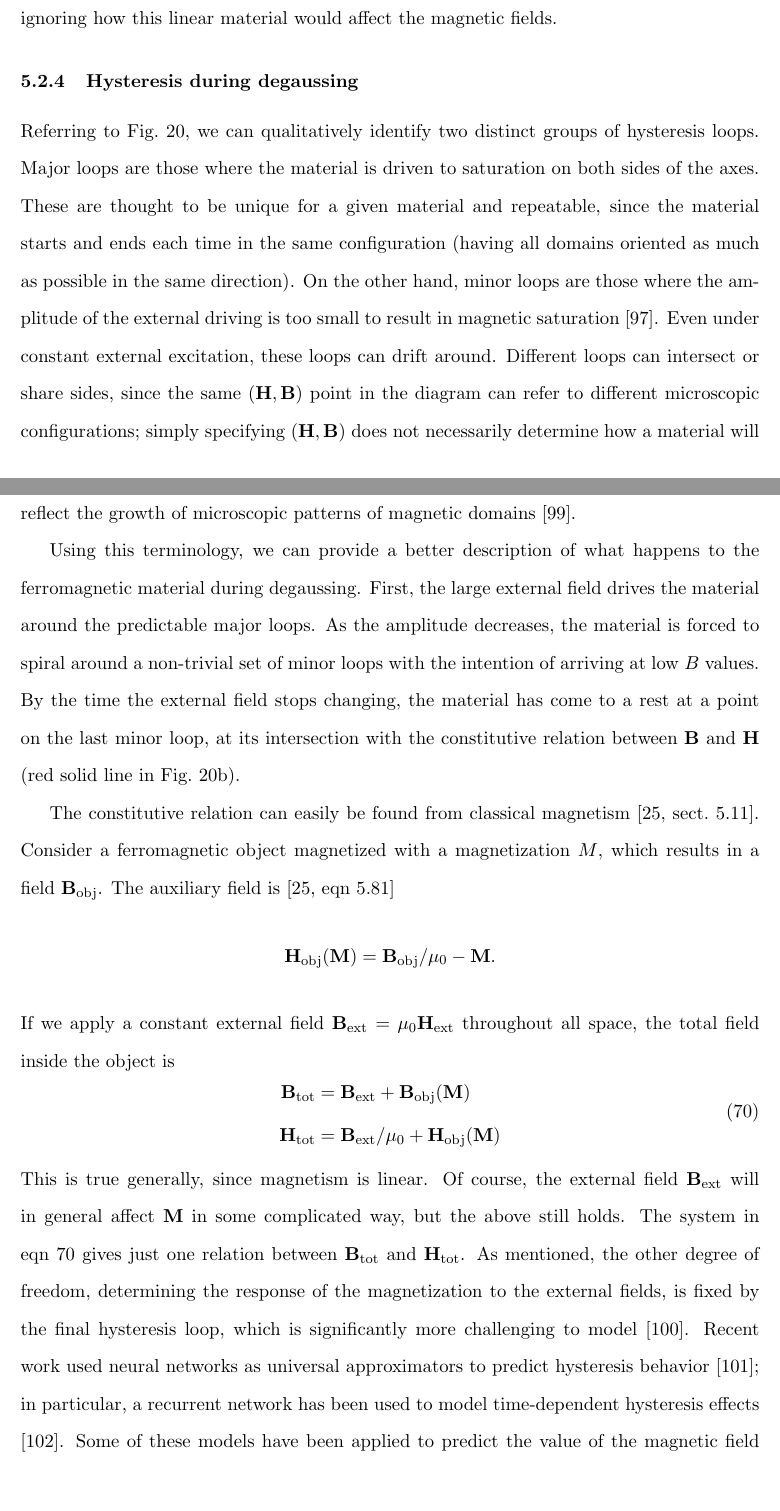
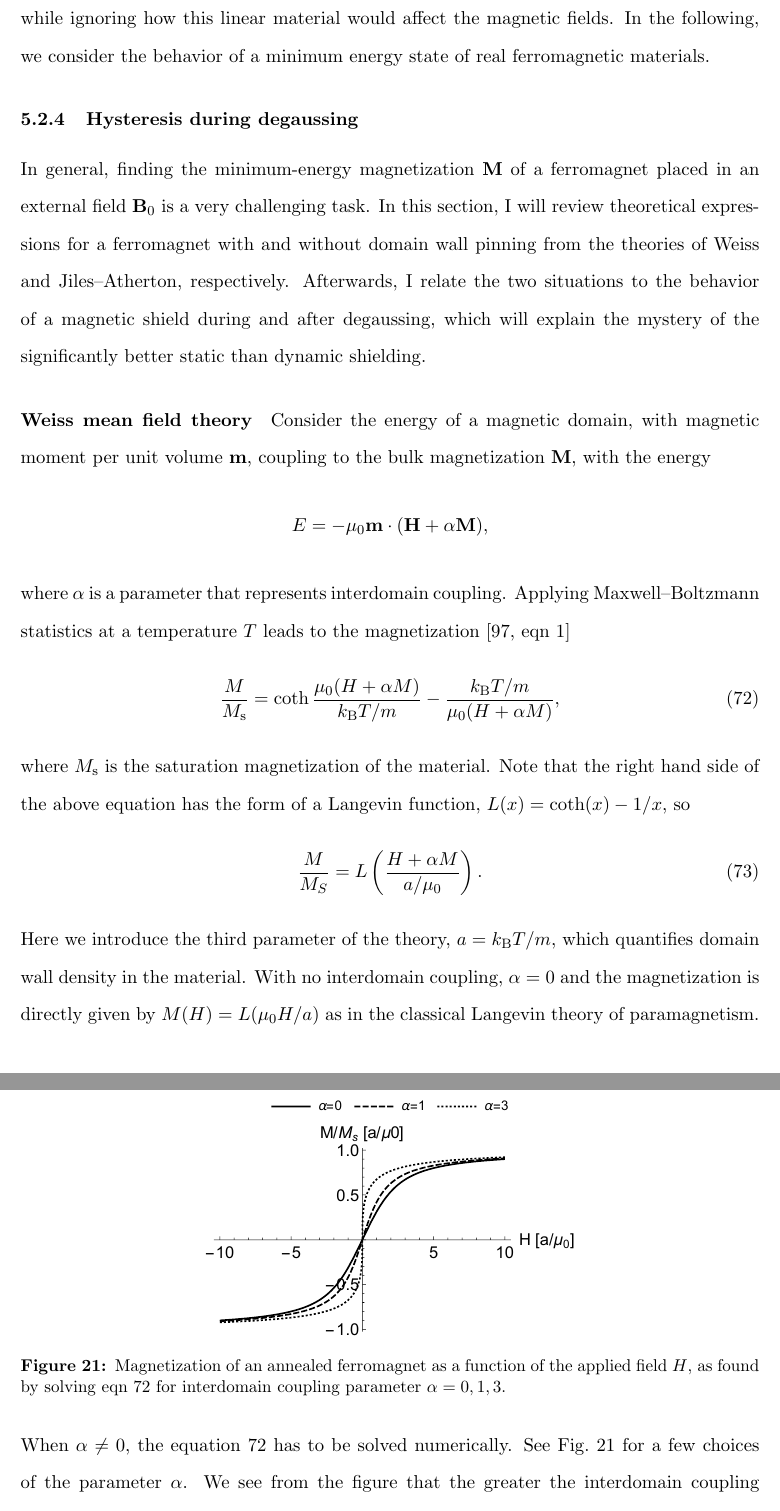
Before and after one commit to js216/thesis, a LaTeX thesis (thesis.tex, which reads magneticshield.tex): two parts of pages 98 and 99 of 146 before the commit and two parts of pages 99 and 100 of 147 after it, joined at a grey line, cut so that both start at the same text, the shorter picture padded with empty space. Compiled offline with pdfLaTeX.

Commit message:
explain weiss mean field theory

```diff
--- a/magneticshield.tex
+++ b/magneticshield.tex
@@ -669,63 +689,60 @@ admitted that this example is somewhat contrived, in that it we manually insert
 the factor $1/\mu$ into the expression \ref{Uinternal} for the energy density
 inside the shielding material, as would be the case of a shell made of a linear
 material, while ignoring how this linear material would affect the magnetic
-fields.
+fields. In the following, we consider the behavior of a minimum energy state of
+real ferromagnetic materials.
 
 \subsubsection{Hysteresis during degaussing}
 \label{degaussing_hysteresis}
 
-Referring to Fig.~\ref{degaussing_theory}, we can qualitatively identify two
-distinct groups of hysteresis loops. Major loops are those where the material is
-driven to saturation on both sides of the axes. These are thought to be unique
-for a given material and repeatable, since the material starts and ends each
-time in the same configuration (having all domains oriented as much as possible
-in the same direction). On the other hand, minor loops are those where the
-amplitude of the external driving is too small to result in magnetic saturation
-\cite{barker1983magnetic}. Even under constant external excitation, these loops
-can drift around. Different loops can intersect or share sides, since the same
-$(\vec H,\vec B)$ point in the diagram can refer to different microscopic
-configurations; simply specifying $(\vec H,\vec B)$ does not necessarily
-determine how a material will respond to a perturbation in the applied field.
-\cite{o1994minor} The drift of minor hysteresis loops can reflect the growth of
-microscopic patterns of magnetic domains \cite{berger2010cumulative}.
-
-Using this terminology, we can provide a better description of what happens to
-the ferromagnetic material during degaussing. First, the large external field
-drives the material around the predictable major loops. As the amplitude
-decreases, the material is forced to spiral around a non-trivial set of minor
-loops with the intention of arriving at low $B$ values. By the time the external
-field stops changing, the material has come to a rest at a point on the last
-minor loop, at its intersection with the constitutive relation between $\vec B$
-and $\vec H$ (red solid line in Fig.~\ref{degaussing_theory}b).
-
-The constitutive relation can easily be found from classical magnetism
-\cite[sect.~5.11]{jackson1998classical}. Consider a ferromagnetic object
-magnetized with a magnetization $M$, which results in a field $\vec
-B_\text{obj}$. The auxiliary field is \cite[eqn~5.81]{jackson1998classical}
-%
-$$
-\vec H_\text{obj}(\vec M)=\vec B_\text{obj}/\mu_0-\vec M.
-$$
-%
-If we apply a constant external field $\vec B_\text{ext}=\mu_0\vec
-H_\text{ext}$ throughout all space, the total field inside the object is
-%
-\begin{equation}
-    \label{constitutive}
-   \begin{aligned}
-       \vec B_\text{tot} &= \vec B_\text{ext}+\vec B_\text{obj}(\vec M)\\
-       \vec H_\text{tot} &= \vec B_\text{ext}/\mu_0+\vec H_\text{obj}(\vec M)
-   \end{aligned}
-\end{equation}
-%
-This is true generally, since magnetism is linear. Of course, the external field
-$\vec B_\text{ext}$ will in general affect $\vec M$ in some complicated way, but
-the above still holds. The system in eqn~\ref{constitutive} gives just one
-relation between $\vec B_\text{tot}$ and $\vec H_\text{tot}$. As mentioned, the
-other degree of freedom, determining the response of the magnetization to the
-external fields, is fixed by the final hysteresis loop, which is significantly
-more challenging to model \cite{mayergoyz2003mathematical}. Recent work used
-neural networks as universal approximators to predict hysteresis behavior
-\cite{serpico1998magnetic}; in particular, a recurrent network has been used to
-model time-dependent hysteresis effects \cite{grech2020dynamic}. Some of these
-models have been applied to predict the value of the magnetic field inside a
+In general, finding the minimum-energy magnetization $\vec M$ of a ferromagnet
+placed in an external field $\vec B_0$ is a very challenging task. In this
+section, I will review theoretical expressions for a ferromagnet with and
+without domain wall pinning from the theories of Weiss and Jiles--Atherton,
+respectively. Afterwards, I relate the two situations to the behavior of a
+magnetic shield during and after degaussing, which will explain the mystery of
+the significantly better static than dynamic shielding.
+
+\paragraph{Weiss mean field theory}
+
+Consider the energy of a magnetic domain, with magnetic moment per unit volume
+$\vec m$, coupling to the bulk magnetization $\vec M$, with the energy
+%
+\[
+   E=-\mu_0\vec m\cdot(\vec H+\alpha\vec M),
+\]
+%
+where $\alpha$ is a parameter that represents interdomain coupling. Applying
+Maxwell--Boltzmann statistics at a temperature $T$ leads to the magnetization
+\cite[eqn~1]{jiles1983ferromagnetic}
+%
+\begin{align}
+   \label{weiss}
+   \frac{M}{M_\text{s}}=\coth\frac{\mu_0(H+\alpha M)}{\kB
+   T/m}-\frac{\kB T/m}{\mu_0(H+\alpha M)},
+\end{align}
+%
+where $M_\text{s}$ is the saturation magnetization of the material. Note that
+the right hand side of the above equation has the form of a Langevin function,
+$L(x)=\coth(x)-1/x$, so
+%
+\begin{align}
+   \label{weiss_langevin}
+   \frac{M}{M_S}=L\left(\frac{H+\alpha M}{a/\mu_0}\right).
+\end{align}
+%
+Here we introduce the third parameter of the theory, $a=\kB T/m$, which
+quantifies domain wall density in the material. With no interdomain coupling,
+$\alpha=0$ and the magnetization is directly given by $M(H)=L(\mu_0 H/a)$ as in
+the classical Langevin theory of paramagnetism. When $\alpha\ne0$, the equation
+\ref{weiss} has to be solved numerically. See Fig.~\ref{weiss_plot} for a few choices
+of the parameter $\alpha$. We see from the figure that the greater the
+interdomain coupling parameter, the steeper the plot in the linear regime around
+$H=0$.
+
+\begin{figure}
+   \centering
+  \includegraphics[width=0.5\textwidth]{figs/mathematica/weiss.pdf}
+  \caption{Magnetization of an annealed ferromagnet as a function of the applied
+   field $H$, as found by solving eqn~\ref{weiss} for interdomain coupling
+   parameter $\alpha=0,1,3$.}
--- a/thesis.tex
+++ b/thesis.tex
@@ -110,6 +110,7 @@
 \newcommand{\inches}{~\mathrm{in}}
 \newcommand{\ms}{~\mathrm{m/s}}
 \newcommand{\uG}{~\mu\mathrm{G}}
+\newcommand{\kB}{k_\text{B}}
 
 % text-mode units
 \newcommand{\degC}{\;$^{\circ}$C}
```
Also changed, not shown: references.bib (+22 -0 lines), figs/mathematica/weiss.pdf (added), figs/matplotlib/polarize.svg (added), figs/matplotlib/polarizeTlF.svg (added), figs/todo/metglas_loops.png, figs/todo/sensornoise.png, thesis.bbl, magneticshield.tex (87 more changed lines), 25 other files.
